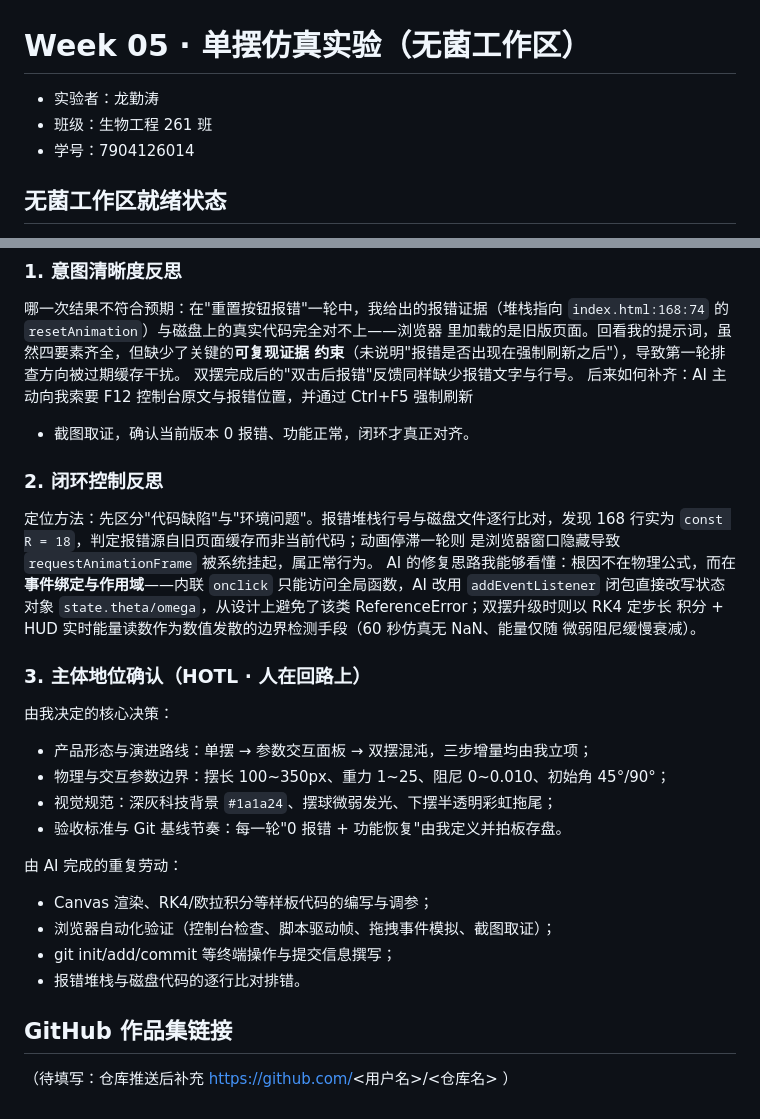
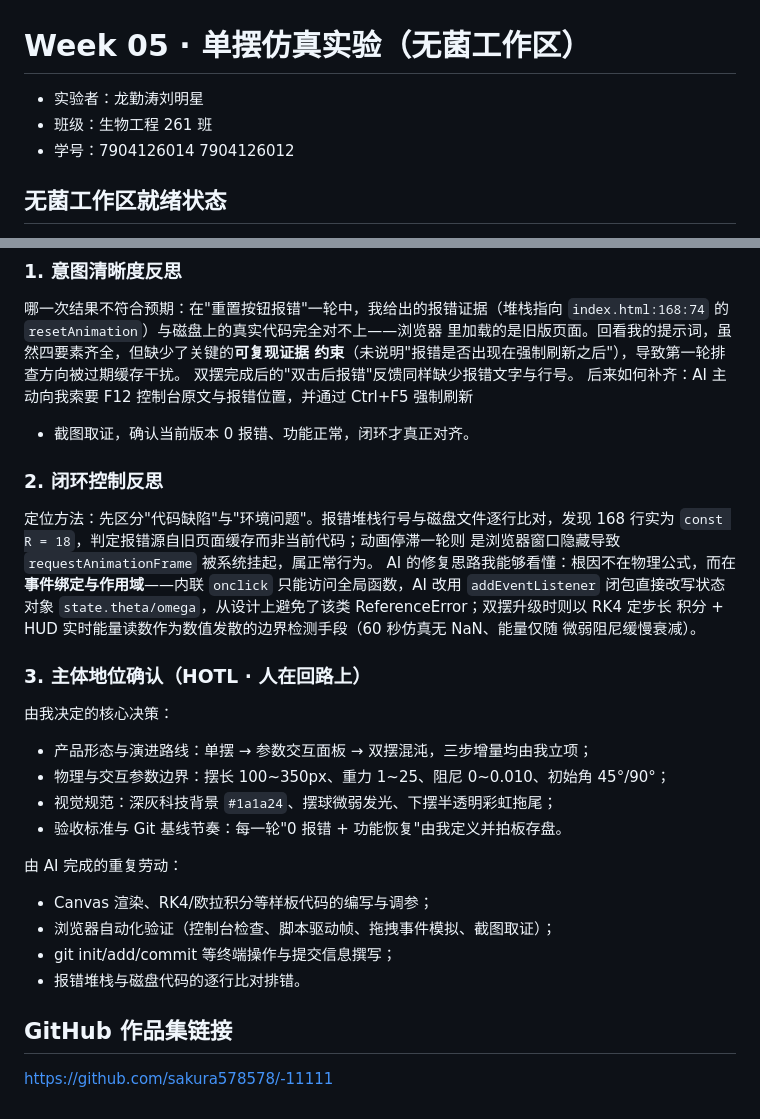
Before and after one commit to sakura578578/-11111, a Markdown page: week05_pendulum_sim/README.md, 2 parts joined by grey strips. Rendered like a GitHub page.

Commit message:
docs(week05): add team members and GitHub portfolio link

```diff
--- a/week05_pendulum_sim/README.md
+++ b/week05_pendulum_sim/README.md
@@ -1,8 +1,8 @@
 # Week 05 · 单摆仿真实验（无菌工作区）
 
-- 实验者：龙勤涛
+- 实验者：龙勤涛刘明星
 - 班级：生物工程 261 班
-- 学号：7904126014
+- 学号：7904126014  7904126012
 
 ## 无菌工作区就绪状态
 
@@ -24,6 +24,7 @@
 约束**（未说明"报错是否出现在强制刷新之后"），导致第一轮排查方向被过期缓存干扰。
 双摆完成后的"双击后报错"反馈同样缺少报错文字与行号。
 后来如何补齐：AI 主动向我索要 F12 控制台原文与报错位置，并通过 Ctrl+F5 强制刷新
+
 + 截图取证，确认当前版本 0 报错、功能正常，闭环才真正对齐。
 
 ### 2. 闭环控制反思
@@ -40,12 +41,14 @@ AI 的修复思路我能够看懂：根因不在物理公式，而在**事件绑
 ### 3. 主体地位确认（HOTL · 人在回路上）
 
 由我决定的核心决策：
+
 - 产品形态与演进路线：单摆 → 参数交互面板 → 双摆混沌，三步增量均由我立项；
 - 物理与交互参数边界：摆长 100~350px、重力 1~25、阻尼 0~0.010、初始角 45°/90°；
 - 视觉规范：深灰科技背景 `#1a1a24`、摆球微弱发光、下摆半透明彩虹拖尾；
 - 验收标准与 Git 基线节奏：每一轮"0 报错 + 功能恢复"由我定义并拍板存盘。
 
 由 AI 完成的重复劳动：
+
 - Canvas 渲染、RK4/欧拉积分等样板代码的编写与调参；
 - 浏览器自动化验证（控制台检查、脚本驱动帧、拖拽事件模拟、截图取证）；
 - git init/add/commit 等终端操作与提交信息撰写；
@@ -53,4 +56,4 @@ AI 的修复思路我能够看懂：根因不在物理公式，而在**事件绑
 
 ## GitHub 作品集链接
 
-（待填写：仓库推送后补充 https://github.com/<用户名>/<仓库名> ）
+https://github.com/sakura578578/-11111
```
